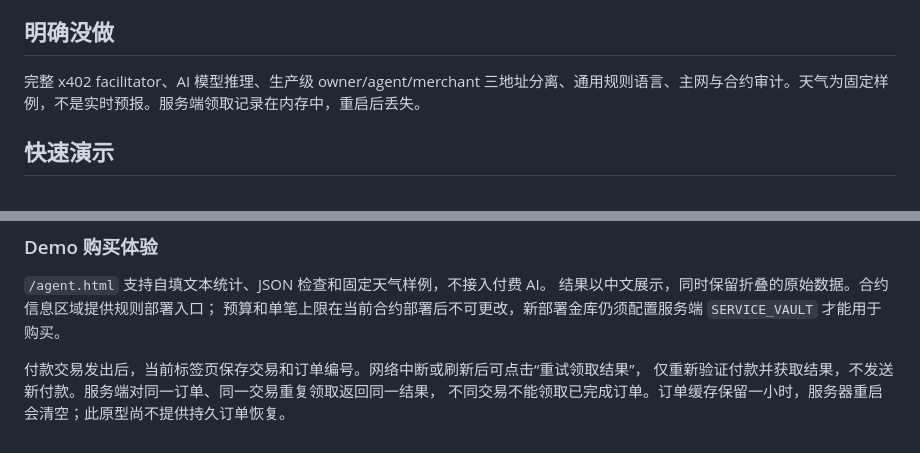
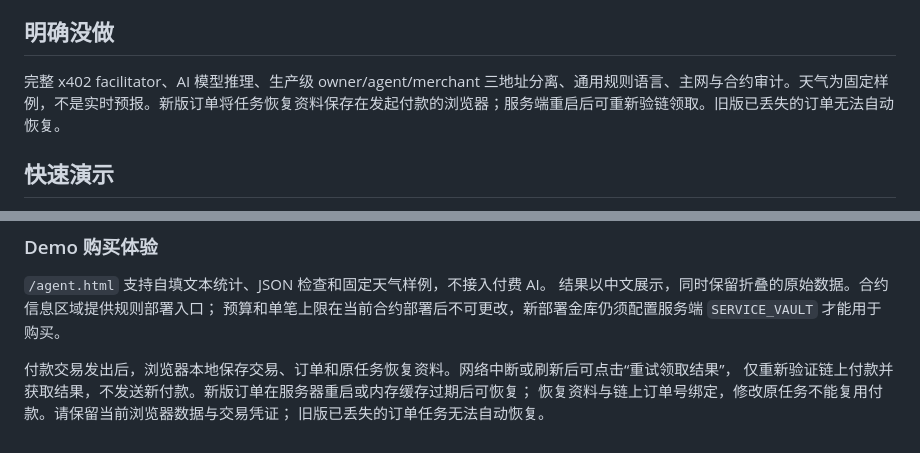
Before and after one commit to Joyce420/agentvault, a Markdown page: README.md, 2 parts joined by grey strips. Rendered like a GitHub page.

```diff
--- a/README.md
+++ b/README.md
@@ -23,7 +23,7 @@ Fuji C-Chain 适合测试小额支付，具备快速确认和较低手续费。x
 
 ## 明确没做
 
-完整 x402 facilitator、AI 模型推理、生产级 owner/agent/merchant 三地址分离、通用规则语言、主网与合约审计。天气为固定样例，不是实时预报。服务端领取记录在内存中，重启后丢失。
+完整 x402 facilitator、AI 模型推理、生产级 owner/agent/merchant 三地址分离、通用规则语言、主网与合约审计。天气为固定样例，不是实时预报。新版订单将任务恢复资料保存在发起付款的浏览器；服务端重启后可重新验链领取。旧版已丢失的订单无法自动恢复。
 
 ## 快速演示
 
@@ -66,6 +66,7 @@ npm run dev
 结果以中文展示，同时保留折叠的原始数据。合约信息区域提供规则部署入口；
 预算和单笔上限在当前合约部署后不可更改，新部署金库仍须配置服务端 `SERVICE_VAULT` 才能用于购买。
 
-付款交易发出后，当前标签页保存交易和订单编号。网络中断或刷新后可点击“重试领取结果”，
-仅重新验证付款并获取结果，不发送新付款。服务端对同一订单、同一交易重复领取返回同一结果，
-不同交易不能领取已完成订单。订单缓存保留一小时，服务器重启会清空；此原型尚不提供持久订单恢复。
+付款交易发出后，浏览器本地保存交易、订单和原任务恢复资料。网络中断或刷新后可点击“重试领取结果”，
+仅重新验证链上付款并获取结果，不发送新付款。新版订单在服务器重启或内存缓存过期后可恢复；
+恢复资料与链上订单号绑定，修改原任务不能复用付款。请保留当前浏览器数据与交易凭证；
+旧版已丢失的订单任务无法自动恢复。
```
Also changed, not shown: DEMO_RUNBOOK.md (added, +28 -0 lines).
